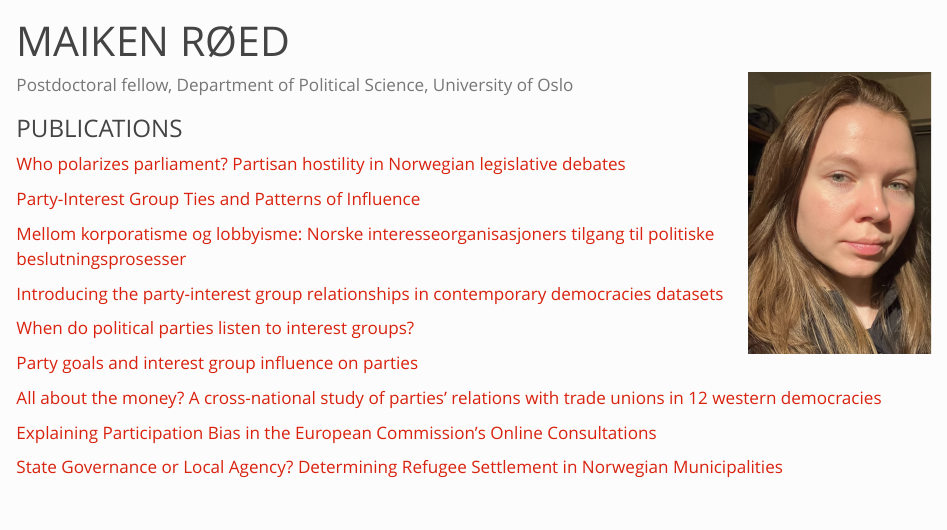
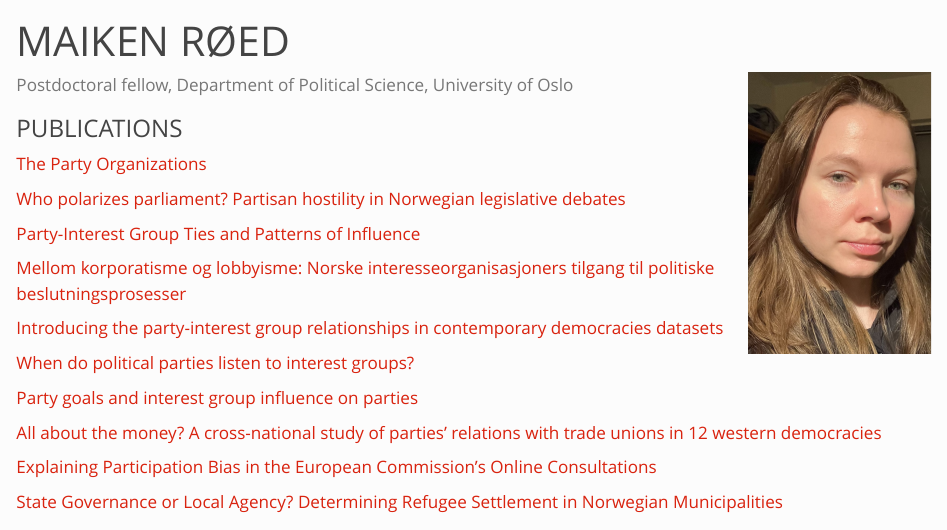
Before and after one commit to maikenro/maikenro.github.io, a Quarto document (index.qmd): the page in a window 1100 px wide, from its top. Rendered offline with R 4.5, knitr and Pandoc in place of Quarto, with nearby package versions.

Commit message:
jeg har endret noe

```diff
--- a/index.qmd
+++ b/index.qmd
@@ -5,6 +5,8 @@ title: MAIKEN RØED
 Postdoctoral fellow, Department of Political Science, University of Oslo <img src="/images/m.jpg" align="right" width="20%"/>
 
 ### PUBLICATIONS
+
+[The Party Organizations](https://doi.org/10.1093/oxfordhb/9780198888581.013.0012)
 
 [Who polarizes parliament? Partisan hostility in Norwegian legislative debates](https://doi.org/10.1177/13540688231215003)
 
```
